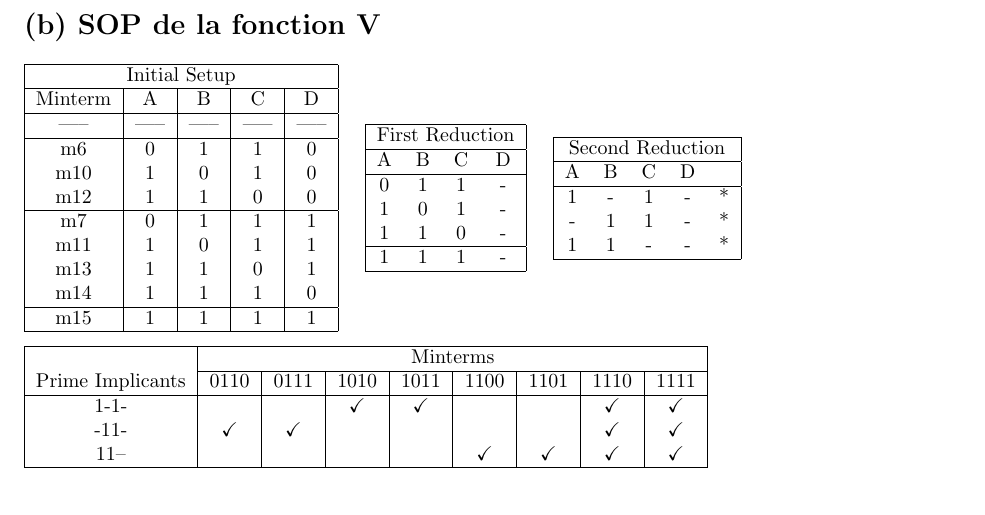
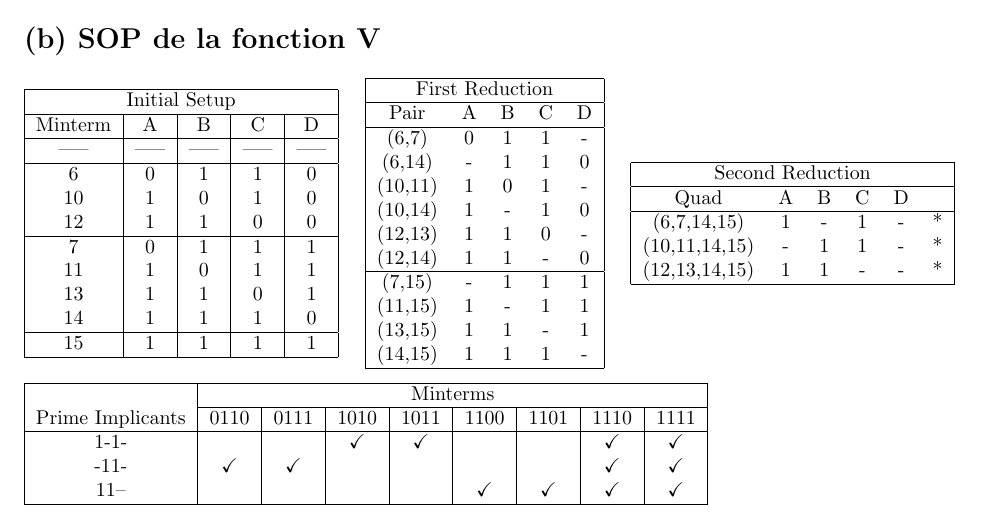
Before and after one commit to tinmarr/ift1227, a LaTeX document (devoir1/rapport.tex): part of page 1 of 3, cut so that both start at the same text. Compiled offline with pdfLaTeX.

Commit message:
Finish rapport

```diff
--- a/devoir1/rapport.tex
+++ b/devoir1/rapport.tex
@@ -46,42 +46,48 @@
     \hline
     -----   & ----- & ----- & ----- & ----- \\
     \hline
-    m6      & 0     & 1     & 1     & 0     \\
-    m10     & 1     & 0     & 1     & 0     \\
-    m12     & 1     & 1     & 0     & 0     \\
+    6       & 0     & 1     & 1     & 0     \\
+    10      & 1     & 0     & 1     & 0     \\
+    12      & 1     & 1     & 0     & 0     \\
     \hline
-    m7      & 0     & 1     & 1     & 1     \\
-    m11     & 1     & 0     & 1     & 1     \\
-    m13     & 1     & 1     & 0     & 1     \\
-    m14     & 1     & 1     & 1     & 0     \\
+    7       & 0     & 1     & 1     & 1     \\
+    11      & 1     & 0     & 1     & 1     \\
+    13      & 1     & 1     & 0     & 1     \\
+    14      & 1     & 1     & 1     & 0     \\
     \hline
-    m15     & 1     & 1     & 1     & 1     \\
-    \hline
-\end{tabular}
-\quad
-\begin{tabular}{|cccc|}
-    \hline
-    \multicolumn{4}{|c|}{First Reduction} \\
-    \hline
-    A & B & C & D                         \\
-    \hline
-    0 & 1 & 1 & -                         \\
-    1 & 0 & 1 & -                         \\
-    1 & 1 & 0 & -                         \\
-    \hline
-    1 & 1 & 1 & -                         \\
+    15      & 1     & 1     & 1     & 1     \\
     \hline
 \end{tabular}
 \quad
 \begin{tabular}{|ccccc|}
     \hline
-    \multicolumn{5}{|c|}{Second Reduction} \\
+    \multicolumn{5}{|c|}{First Reduction} \\
     \hline
-    A & B & C & D &                        \\
+    Pair    & A & B & C & D               \\
     \hline
-    1 & - & 1 & - & *                      \\
-    - & 1 & 1 & - & *                      \\
-    1 & 1 & - & - & *                      \\
+    (6,7)   & 0 & 1 & 1 & -               \\
+    (6,14)  & - & 1 & 1 & 0               \\
+    (10,11) & 1 & 0 & 1 & -               \\
+    (10,14) & 1 & - & 1 & 0               \\
+    (12,13) & 1 & 1 & 0 & -               \\
+    (12,14) & 1 & 1 & - & 0               \\
+    \hline
+    (7,15)  & - & 1 & 1 & 1               \\
+    (11,15) & 1 & - & 1 & 1               \\
+    (13,15) & 1 & 1 & - & 1               \\
+    (14,15) & 1 & 1 & 1 & -               \\
+    \hline
+\end{tabular}
+\quad
+\begin{tabular}{|cccccc|}
+    \hline
+    \multicolumn{6}{|c|}{Second Reduction} \\
+    \hline
+    Quad          & A & B & C & D &        \\
+    \hline
+    (6,7,14,15)   & 1 & - & 1 & - & *      \\
+    (10,11,14,15) & - & 1 & 1 & - & *      \\
+    (12,13,14,15) & 1 & 1 & - & - & *      \\
     \hline
 \end{tabular}
 
```
Also changed, not shown: devoir1/rapport.pdf.
